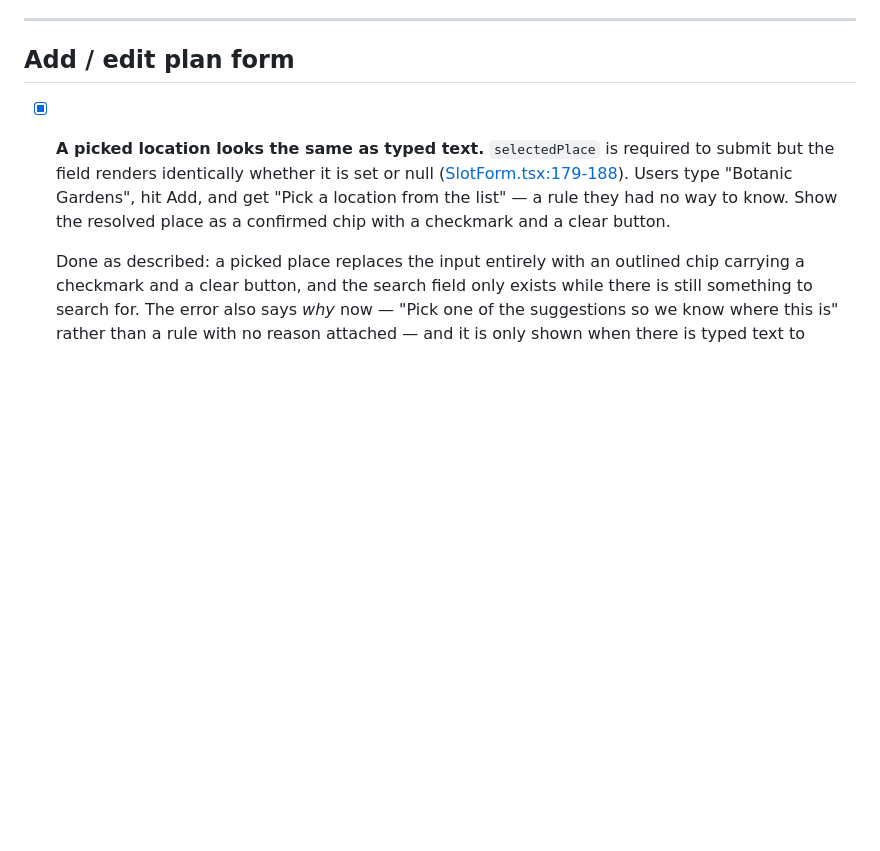
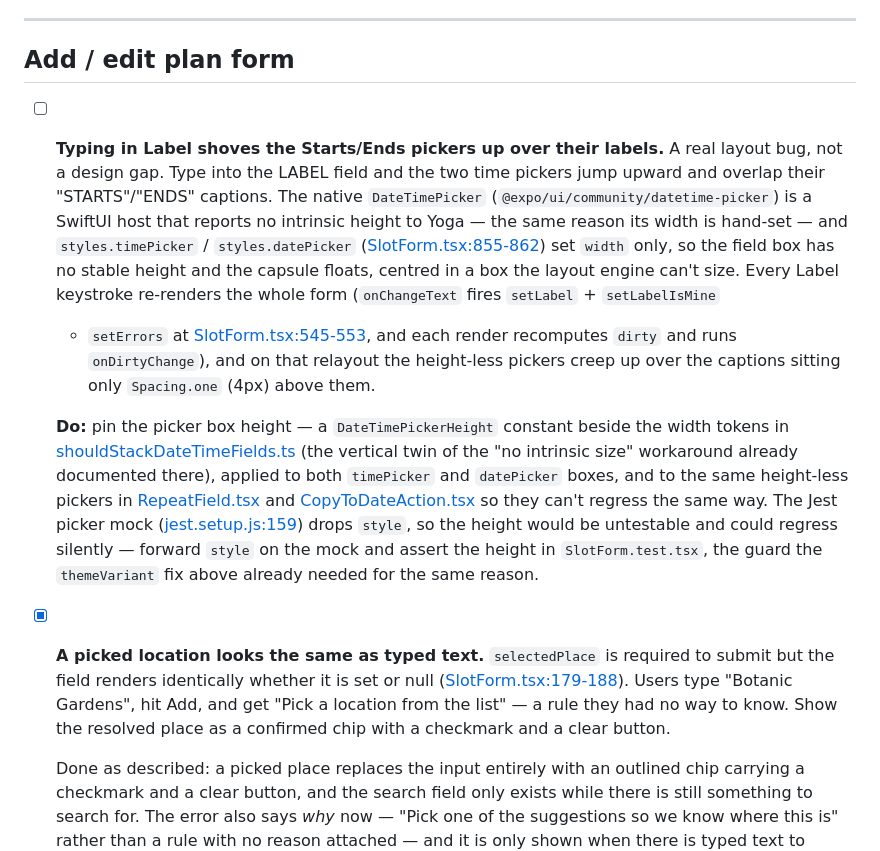
Before and after one commit to vanessalohjy1997/brelly, a Markdown page: UX.md, the part around the change. Drawn GitHub-style; blank space fills up the shorter version.

Commit message:
chore: plan for another ui fix

```diff
--- a/UX.md
+++ b/UX.md
@@ -334,6 +334,36 @@ system settings) when the status is denied.
 ---
 
 ## Add / edit plan form
+
+- [ ] **Typing in Label shoves the Starts/Ends pickers up over their labels.**
+  A real layout bug, not a design gap. Type into the LABEL field and the two
+  time pickers jump upward and overlap their "STARTS"/"ENDS" captions. The
+  native `DateTimePicker` (`@expo/ui/community/datetime-picker`) is a SwiftUI
+  host that reports no intrinsic height to Yoga — the same reason its width is
+  hand-set — and `styles.timePicker` / `styles.datePicker`
+  ([SlotForm.tsx:855-862](src/components/itinerary/SlotForm.tsx#L855-L862)) set
+  `width` only, so the field box has no stable height and the capsule floats,
+  centred in a box the layout engine can't size. Every Label keystroke
+  re-renders the whole form (`onChangeText` fires `setLabel` + `setLabelIsMine`
+  + `setErrors` at
+  [SlotForm.tsx:545-553](src/components/itinerary/SlotForm.tsx#L545-L553), and
+  each render recomputes `dirty` and runs `onDirtyChange`), and on that
+  relayout the height-less pickers creep up over the captions sitting only
+  `Spacing.one` (4px) above them.
+
+  **Do:** pin the picker box height — a `DateTimePickerHeight` constant beside
+  the width tokens in
+  [shouldStackDateTimeFields.ts](src/utils/shouldStackDateTimeFields.ts) (the
+  vertical twin of the "no intrinsic size" workaround already documented
+  there), applied to both `timePicker` and `datePicker` boxes, and to the same
+  height-less pickers in
+  [RepeatField.tsx](src/components/itinerary/RepeatField.tsx) and
+  [CopyToDateAction.tsx](src/components/itinerary/CopyToDateAction.tsx) so they
+  can't regress the same way. The Jest picker mock
+  ([jest.setup.js:159](jest.setup.js#L159)) drops `style`, so the height would
+  be untestable and could regress silently — forward `style` on the mock and
+  assert the height in `SlotForm.test.tsx`, the guard the `themeVariant` fix
+  above already needed for the same reason.
 
 - [x] **A picked location looks the same as typed text.** `selectedPlace` is
   required to submit but the field renders identically whether it is set or
```
